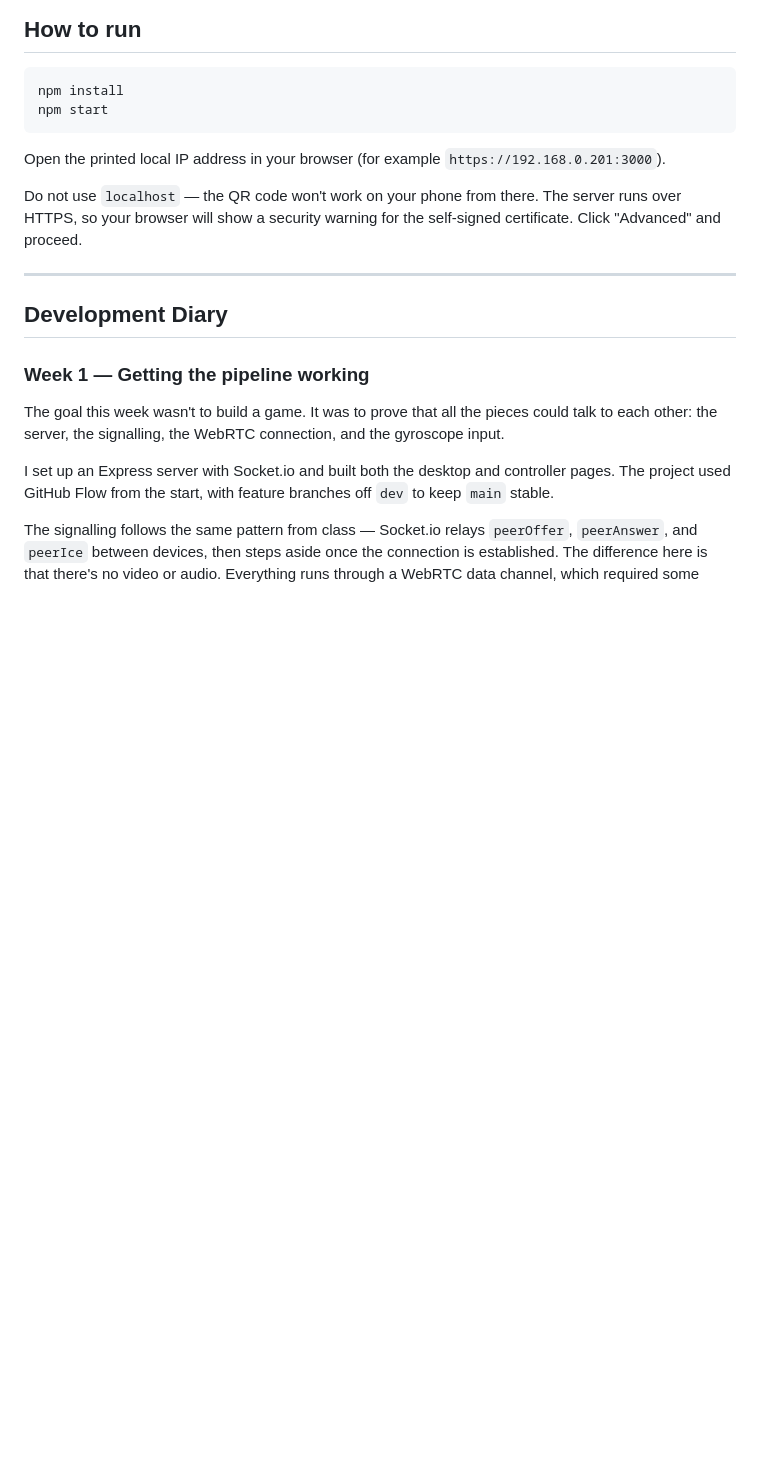
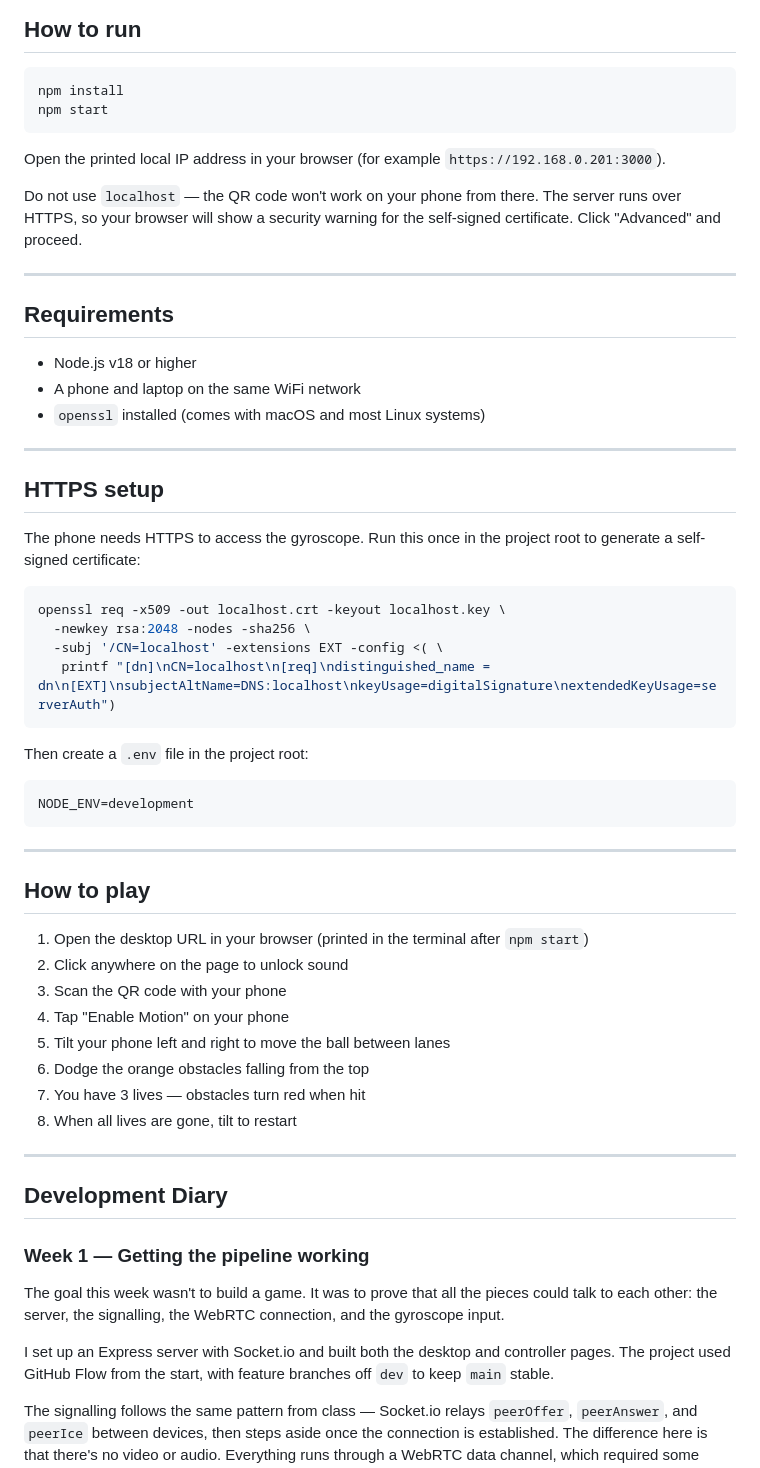
Before and after one commit to rafaelahenriques/dodge-runner, a Markdown page: README.md, the part around one of its changes. GitHub-like rendering; blank space fills up the shorter version.

````diff
--- a/README.md
+++ b/README.md
@@ -12,6 +12,46 @@ npm start
 Open the printed local IP address in your browser (for example `https://192.168.0.201:3000`).
 
 Do not use `localhost` — the QR code won't work on your phone from there. The server runs over HTTPS, so your browser will show a security warning for the self-signed certificate. Click "Advanced" and proceed.
+
+---
+
+## Requirements
+
+- Node.js v18 or higher
+- A phone and laptop on the same WiFi network
+- `openssl` installed (comes with macOS and most Linux systems)
+
+---
+
+## HTTPS setup
+
+The phone needs HTTPS to access the gyroscope. Run this once in the project root to generate a self-signed certificate:
+
+```bash
+openssl req -x509 -out localhost.crt -keyout localhost.key \
+  -newkey rsa:2048 -nodes -sha256 \
+  -subj '/CN=localhost' -extensions EXT -config <( \
+   printf "[dn]\nCN=localhost\n[req]\ndistinguished_name = dn\n[EXT]\nsubjectAltName=DNS:localhost\nkeyUsage=digitalSignature\nextendedKeyUsage=serverAuth")
+```
+
+Then create a `.env` file in the project root:
+
+```
+NODE_ENV=development
+```
+
+---
+
+## How to play
+
+1. Open the desktop URL in your browser (printed in the terminal after `npm start`)
+2. Click anywhere on the page to unlock sound
+3. Scan the QR code with your phone
+4. Tap "Enable Motion" on your phone
+5. Tilt your phone left and right to move the ball between lanes
+6. Dodge the orange obstacles falling from the top
+7. You have 3 lives — obstacles turn red when hit
+8. When all lives are gone, tilt to restart
 
 ---
 
````
Also changed, not shown: other parts of README.md (+26 -4 lines).
